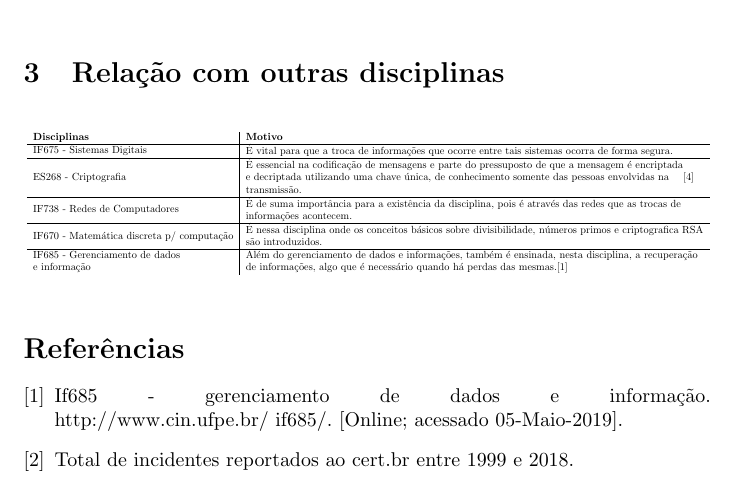
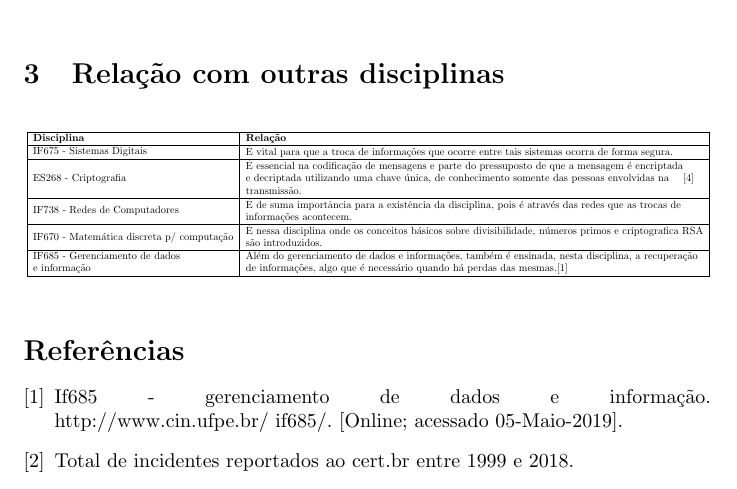
Before and after one commit to monitoria-ic-cc-ufpe/Projeto_Latex, a LaTeX document (tecs/main.tex): part of page 2 of 2, cut so that both start at the same text. Compiled offline with pdfLaTeX.

Commit message:
Alteracoes feitas

```diff
--- a/tecs/tecs.tex
+++ b/tecs/main.tex
@@ -44,10 +44,10 @@ Na figura abaixo pode-se acompanhar a evolução dessas ameaças ao longo dos an
 \section{Relação com outras disciplinas}
 \begin{table}[h]
 \resizebox{12.1cm}{!}{
-\begin{tabular}{l|l}
-
-\textbf{Disciplinas}                                                                  &
-\begin{tabular}[c]{@{}l@{}}\textbf{Motivo}\end{tabular}                 \\ \hline
+\begin{tabular}{|l|l|}
+\hline
+\textbf{Disciplina}                                                                  &
+\begin{tabular}[c]{@{}l@{}}\textbf{Relação}\end{tabular}                 \\ \hline
 
 IF675 - Sistemas Digitais                                                             &
 \begin{tabular}[c]{@{}l@{}}É vital para que a troca de informações que ocorre entre tais sistemas ocorra de forma segura.\end{tabular}                                                 \\ \hline
```
Also changed, not shown: tecs/tecs.pdf, tecs/main.tex (3 more changed lines).
